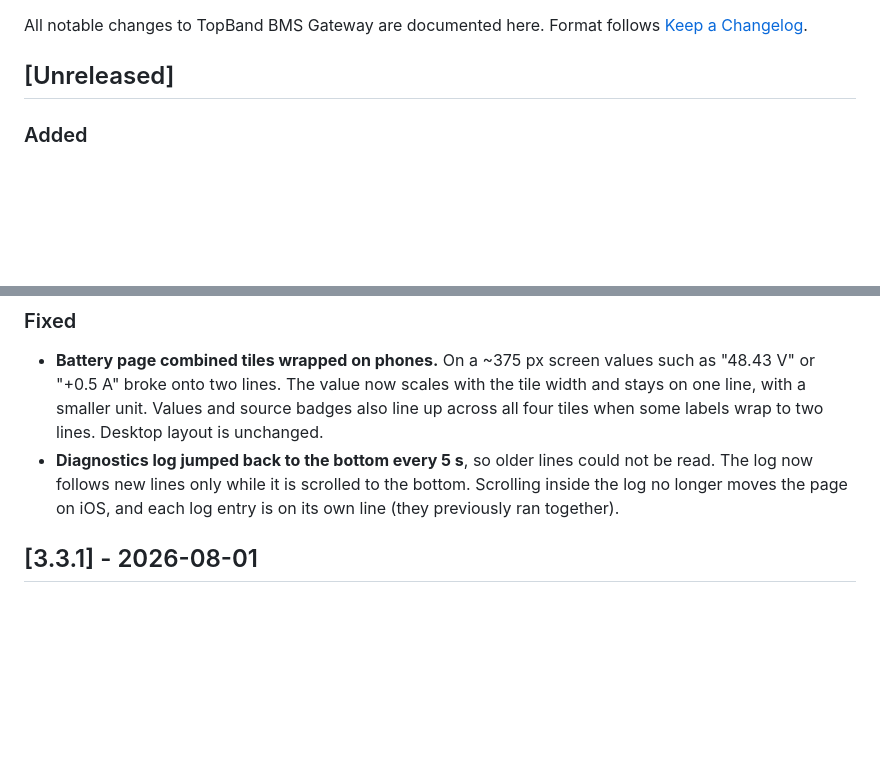
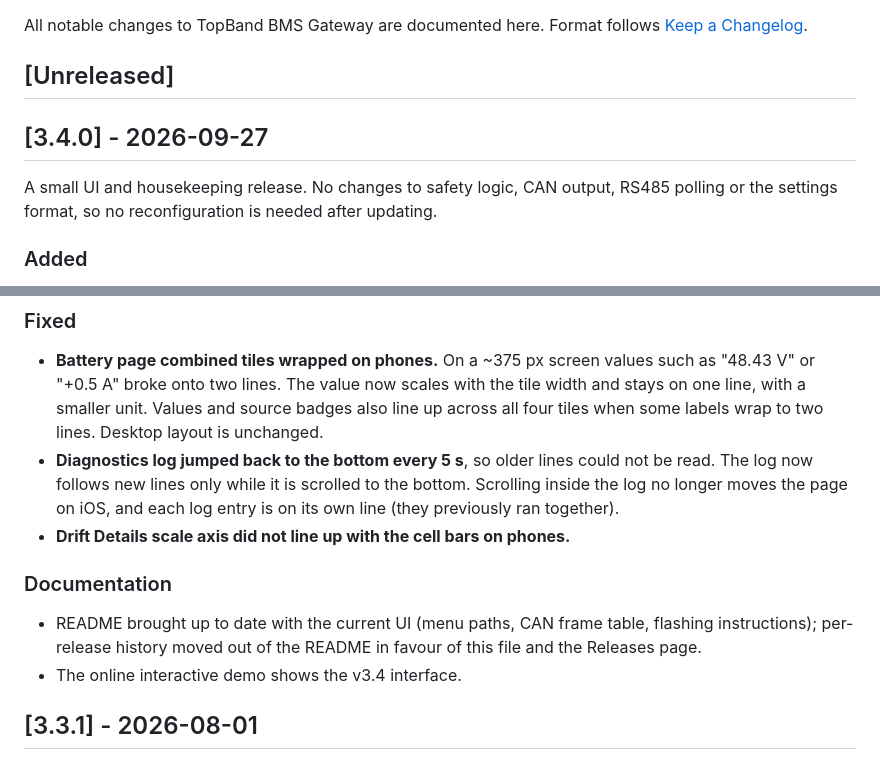
Before and after one commit to swingstate/topband-bms-gateway, a Markdown page: CHANGELOG.md, 2 parts joined by grey strips. Rendered like a GitHub page; blank space fills up the shorter version.

Commit message:
docs: CHANGELOG section for 3.4.0
Co-Authored-By: Claude Opus 5.5 <noreply@anthropic.com>

```diff
--- a/CHANGELOG.md
+++ b/CHANGELOG.md
@@ -4,6 +4,12 @@ All notable changes to TopBand BMS Gateway are documented here.
 Format follows [Keep a Changelog](https://keepachangelog.com/).
 
 ## [Unreleased]
+
+## [3.4.0] - 2026-09-27
+
+A small UI and housekeeping release. No changes to safety logic, CAN output,
+RS485 polling or the settings format, so no reconfiguration is needed after
+updating.
 
 ### Added
 
@@ -31,6 +37,14 @@ Format follows [Keep a Changelog](https://keepachangelog.com/).
   could not be read. The log now follows new lines only while it is scrolled
   to the bottom. Scrolling inside the log no longer moves the page on iOS,
   and each log entry is on its own line (they previously ran together).
+- **Drift Details scale axis did not line up with the cell bars on phones.**
+
+### Documentation
+
+- README brought up to date with the current UI (menu paths, CAN frame
+  table, flashing instructions); per-release history moved out of the
+  README in favour of this file and the Releases page.
+- The online interactive demo shows the v3.4 interface.
 
 ## [3.3.1] - 2026-08-01
 
```
